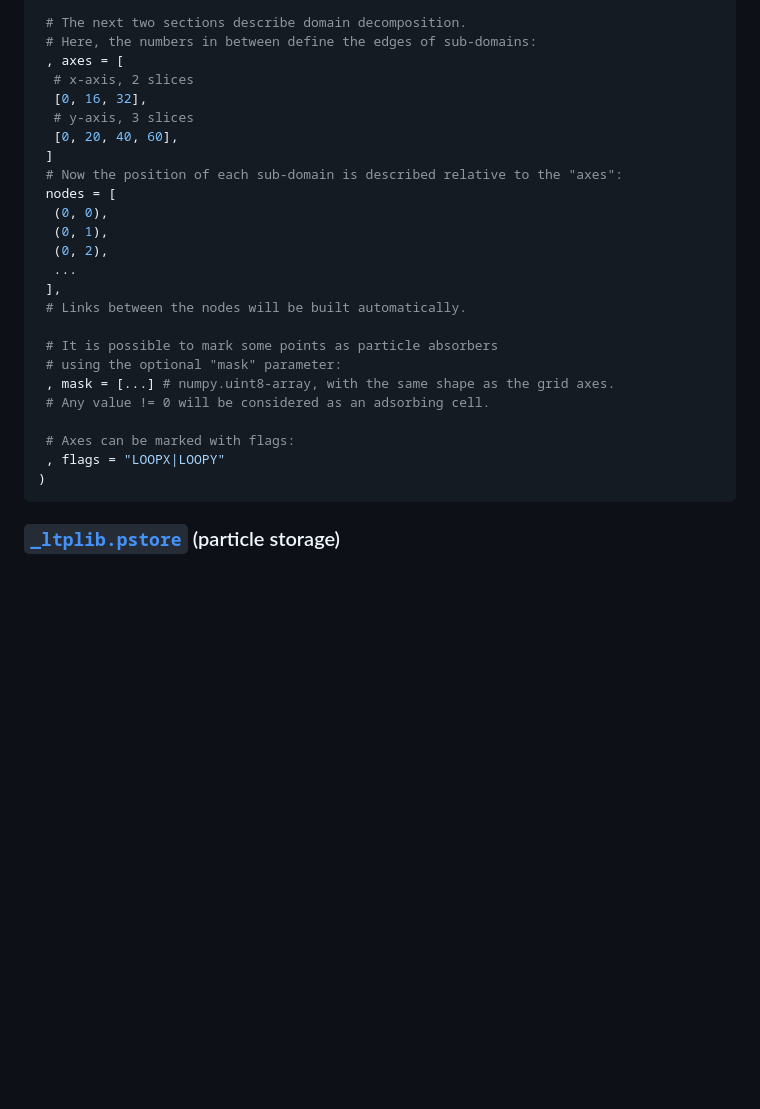
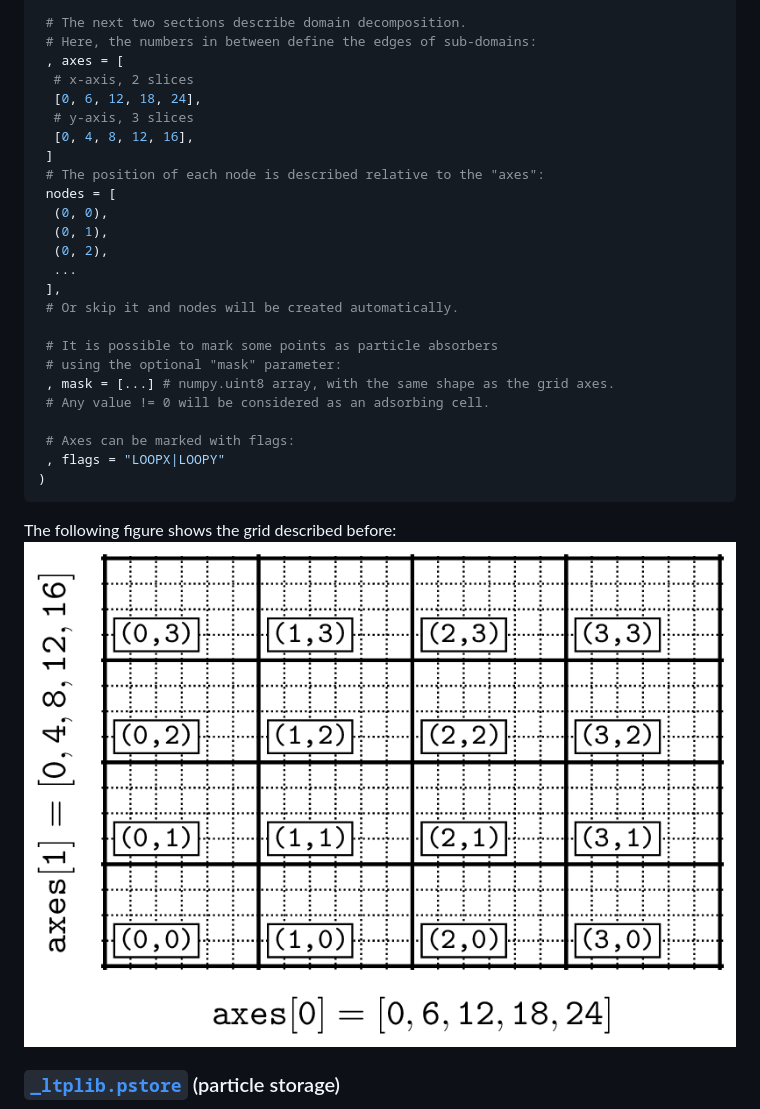
Before and after one commit to ChernyshevT/LTPLib_project, a Markdown page: README.md, the part around the change. Rendered like a GitHub page; pictures changed too: docs/imgs/grid_example.png (added); blank space fills up the shorter version.

````diff
--- a/README.md
+++ b/README.md
@@ -88,28 +88,32 @@ grid = ltp.grid(2 # Two-dimensional problem
  # Here, the numbers in between define the edges of sub-domains:
  , axes = [
   # x-axis, 2 slices
-  [0, 16, 32],
+  [0, 6, 12, 18, 24],
   # y-axis, 3 slices
-  [0, 20, 40, 60],
+  [0, 4, 8, 12, 16],
  ]
- # Now the position of each sub-domain is described relative to the "axes":
+ # The position of each node is described relative to the "axes":
  nodes = [
   (0, 0),
   (0, 1),
   (0, 2),
   ...
  ],
- # Links between the nodes will be built automatically.
+ # Or skip it and nodes will be created automatically.
 
  # It is possible to mark some points as particle absorbers
  # using the optional "mask" parameter:
- , mask = [...] # numpy.uint8-array, with the same shape as the grid axes.
+ , mask = [...] # numpy.uint8 array, with the same shape as the grid axes.
  # Any value != 0 will be considered as an adsorbing cell.
 
  # Axes can be marked with flags:
  , flags = "LOOPX|LOOPY"
 )
 ```
+The following figure shows the grid described before:
+<br>
+<img src="./docs/imgs/grid_example.png" alt="An example for grid-configuration" width="812"/>
+<br>
 
 ### [`_ltplib.pstore`](./src/_ltplib/def_pstore.cxx) (particle storage) <a name="pstore"></a>
 This class is used to store pVDF samples (macro-particles).
````
